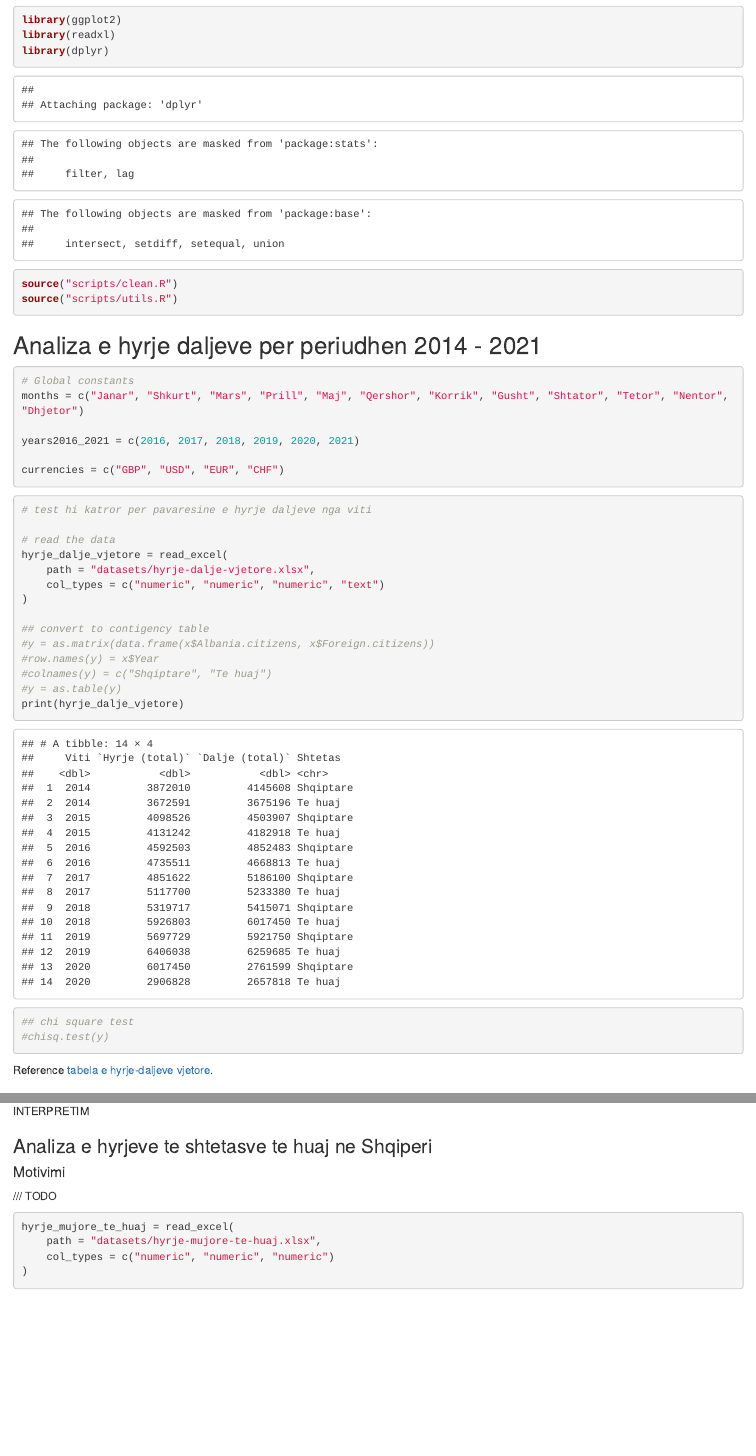
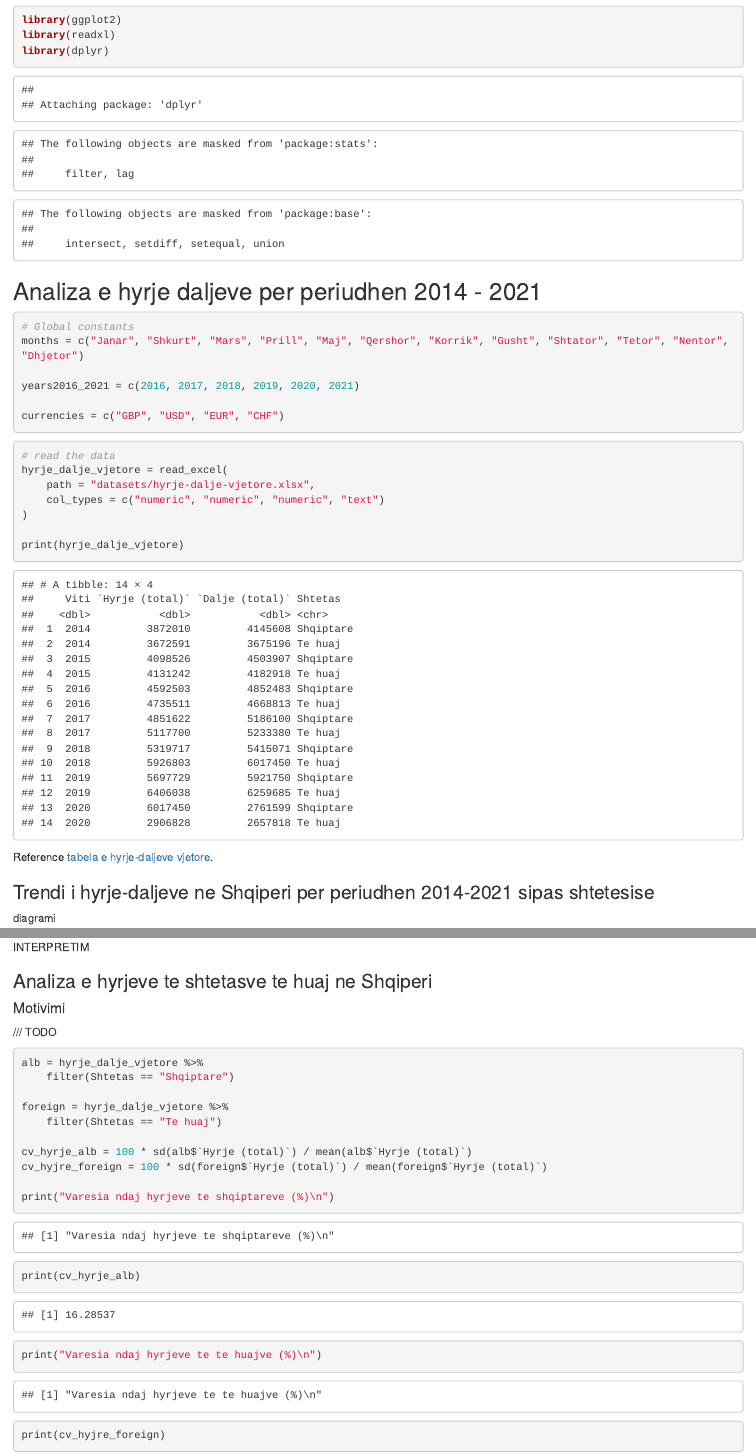
Before and after one commit to andri-reveli/applied-statistics, an R Markdown document (project-notebook.Rmd): the page in a window 1100 px wide, from 270 px down, and a second part further down, joined at a grey line. Rendered offline with R 4.5, knitr and Pandoc, with nearby package versions; some code elsewhere in the file could not run offline.

Commit message:
removed unused dependecies and added coeficient o variation for the first table

````diff
--- a/project-notebook.Rmd
+++ b/project-notebook.Rmd
@@ -18,8 +18,6 @@
 library(readxl)
 library(dplyr)
 
-source("scripts/clean.R")
-source("scripts/utils.R")
 ```
 
 
@@ -31,27 +29,19 @@
 years2016_2021 = c(2016, 2017, 2018, 2019, 2020, 2021)
 
 currencies = c("GBP", "USD", "EUR", "CHF")
+
 ```
 
 
 ```{r}
-# test hi katror per pavaresine e hyrje daljeve nga viti
-
 # read the data
 hyrje_dalje_vjetore = read_excel(
     path = "datasets/hyrje-dalje-vjetore.xlsx",
     col_types = c("numeric", "numeric", "numeric", "text")
 )
 
-## convert to contigency table
-#y = as.matrix(data.frame(x$Albania.citizens, x$Foreign.citizens))
-#row.names(y) = x$Year
-#colnames(y) = c("Shqiptare", "Te huaj")
-#y = as.table(y)
 print(hyrje_dalje_vjetore)
 
-## chi square test
-#chisq.test(y)
 ```
 
 Reference [tabela e hyrje-daljeve vjetore].
@@ -87,6 +78,22 @@
 #### Motivimi
 
 /// TODO
+
+```{r}
+alb = hyrje_dalje_vjetore %>%
+    filter(Shtetas == "Shqiptare")
+
+foreign = hyrje_dalje_vjetore %>%
+    filter(Shtetas == "Te huaj")
+
+cv_hyrje_alb = 100 * sd(alb$`Hyrje (total)`) / mean(alb$`Hyrje (total)`)
+cv_hyjre_foreign = 100 * sd(foreign$`Hyrje (total)`) / mean(foreign$`Hyrje (total)`)
+
+print("Varesia ndaj hyrjeve te shqiptareve (%)\n")
+print(cv_hyrje_alb)
+print("Varesia ndaj hyrjeve te te huajve (%)\n")
+print(cv_hyjre_foreign)
+```
 
 ```{r}
 
````
Also changed, not shown: scripts/clean.R (deleted, +0 -56 lines), scripts/utils.R (deleted, +0 -25 lines), project-notebook.nb.html, project-notebook.Rmd (7 more changed lines).
